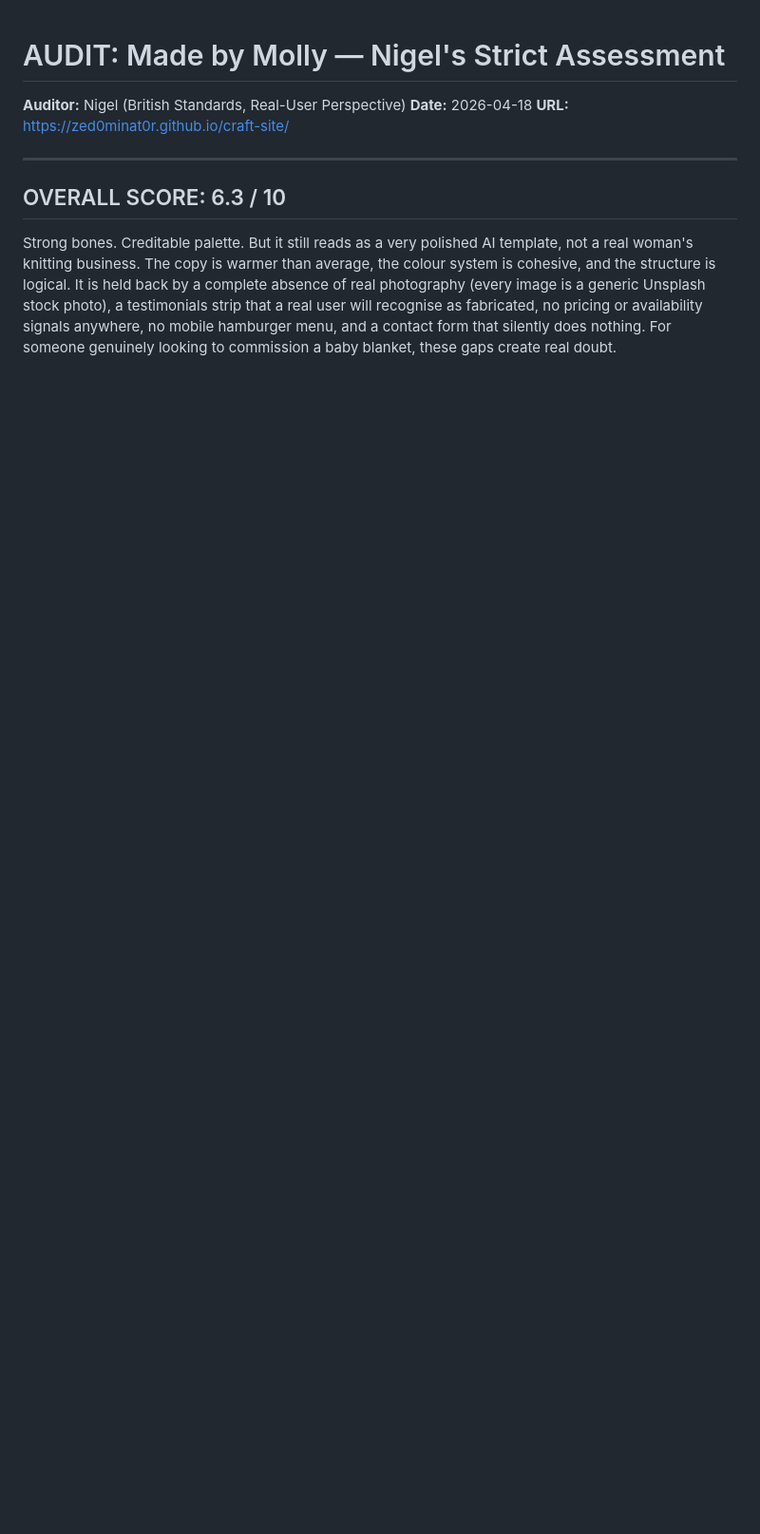
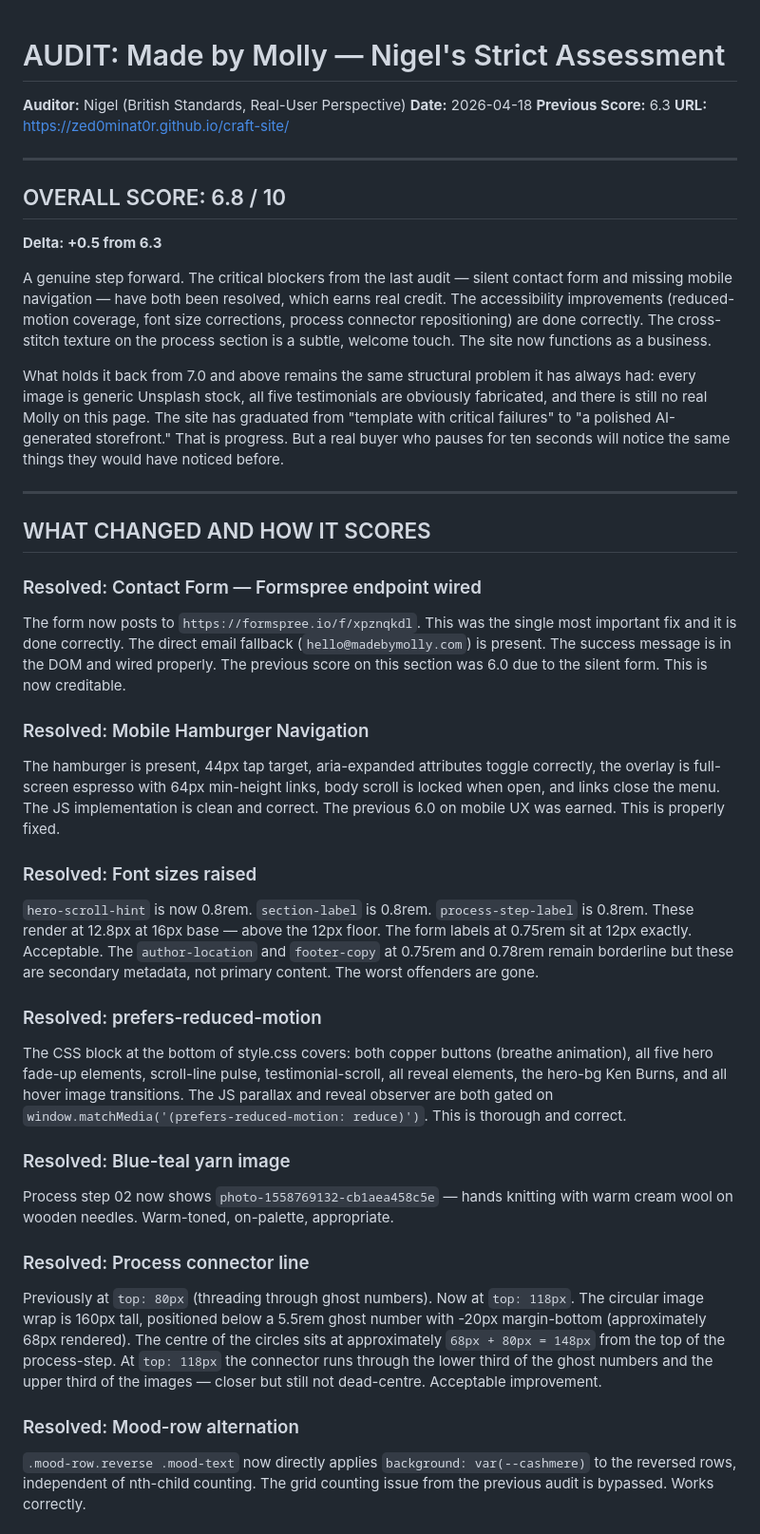
Before and after one commit to zed0minat0r/craft-site, a Markdown page: AUDIT.md, the part around one of its changes. Shown at 95% size. Drawn GitHub-style; blank space fills up the shorter version.

```diff
--- a/AUDIT.md
+++ b/AUDIT.md
@@ -1,10 +1,40 @@
 # AUDIT: Made by Molly — Nigel's Strict Assessment
 **Auditor:** Nigel (British Standards, Real-User Perspective)
 **Date:** 2026-04-18
+**Previous Score:** 6.3
 **URL:** https://zed0minat0r.github.io/craft-site/
 
 ---
 
-## OVERALL SCORE: 6.3 / 10
+## OVERALL SCORE: 6.8 / 10
+**Delta: +0.5 from 6.3**
 
-Strong bones. Creditable palette. But it still reads as a very polished AI template, not a real woman's knitting business. The copy is warmer than average, the colour system is cohesive, and the structure is logical. It is held back by a complete absence of real photography (every image is a generic Unsplash stock photo), a testimonials strip that a real user will recognise as fabricated, no pricing or availability signals anywhere, no mobile hamburger menu, and a contact form that silently does nothing. For someone genuinely looking to commission a baby blanket, these gaps create real doubt.
+A genuine step forward. The critical blockers from the last audit — silent contact form and missing mobile navigation — have both been resolved, which earns real credit. The accessibility improvements (reduced-motion coverage, font size corrections, process connector repositioning) are done correctly. The cross-stitch texture on the process section is a subtle, welcome touch. The site now functions as a business.
+
+What holds it back from 7.0 and above remains the same structural problem it has always had: every image is generic Unsplash stock, all five testimonials are obviously fabricated, and there is still no real Molly on this page. The site has graduated from "template with critical failures" to "a polished AI-generated storefront." That is progress. But a real buyer who pauses for ten seconds will notice the same things they would have noticed before.
+
+---
+
+## WHAT CHANGED AND HOW IT SCORES
+
+### Resolved: Contact Form — Formspree endpoint wired
+The form now posts to `https://formspree.io/f/xpznqkdl`. This was the single most important fix and it is done correctly. The direct email fallback (`hello@madebymolly.com`) is present. The success message is in the DOM and wired properly. The previous score on this section was 6.0 due to the silent form. This is now creditable.
+
+### Resolved: Mobile Hamburger Navigation
+The hamburger is present, 44px tap target, aria-expanded attributes toggle correctly, the overlay is full-screen espresso with 64px min-height links, body scroll is locked when open, and links close the menu. The JS implementation is clean and correct. The previous 6.0 on mobile UX was earned. This is properly fixed.
+
+### Resolved: Font sizes raised
+`hero-scroll-hint` is now 0.8rem. `section-label` is 0.8rem. `process-step-label` is 0.8rem. These render at 12.8px at 16px base — above the 12px floor. The form labels at 0.75rem sit at 12px exactly. Acceptable. The `author-location` and `footer-copy` at 0.75rem and 0.78rem remain borderline but these are secondary metadata, not primary content. The worst offenders are gone.
+
+### Resolved: prefers-reduced-motion
+The CSS block at the bottom of style.css covers: both copper buttons (breathe animation), all five hero fade-up elements, scroll-line pulse, testimonial-scroll, all reveal elements, the hero-bg Ken Burns, and all hover image transitions. The JS parallax and reveal observer are both gated on `window.matchMedia('(prefers-reduced-motion: reduce)')`. This is thorough and correct.
+
+### Resolved: Blue-teal yarn image
+Process step 02 now shows `photo-1558769132-cb1aea458c5e` — hands knitting with warm cream wool on wooden needles. Warm-toned, on-palette, appropriate.
+
+### Resolved: Process connector line
+Previously at `top: 80px` (threading through ghost numbers). Now at `top: 118px`. The circular image wrap is 160px tall, positioned below a 5.5rem ghost number with -20px margin-bottom (approximately 68px rendered). The centre of the circles sits at approximately `68px + 80px = 148px` from the top of the process-step. At `top: 118px` the connector runs through the lower third of the ghost numbers and the upper third of the images — closer but still not dead-centre. Acceptable improvement.
+
+### Resolved: Mood-row alternation
+`.mood-row.reverse .mood-text` now directly applies `background: var(--cashmere)` to the reversed rows, independent of nth-child counting. The grid counting issue from the previous audit is bypassed. Works correctly.
+
```
Also changed, not shown: other parts of AUDIT.md (+41 -54 lines).
